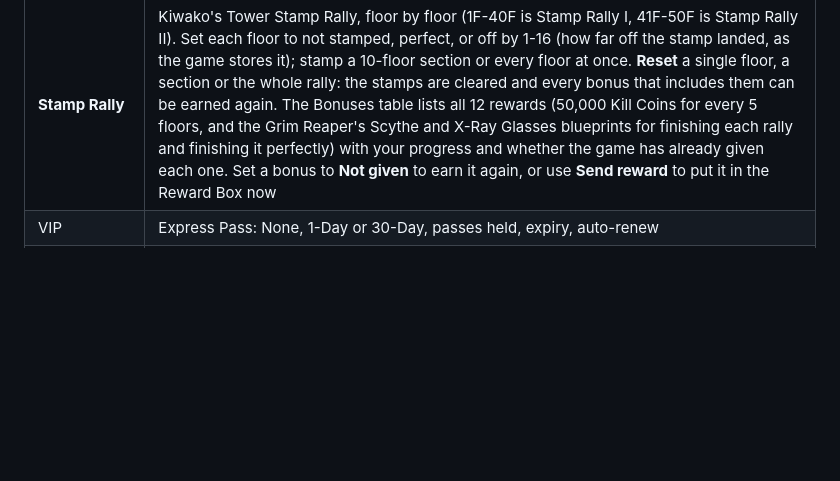
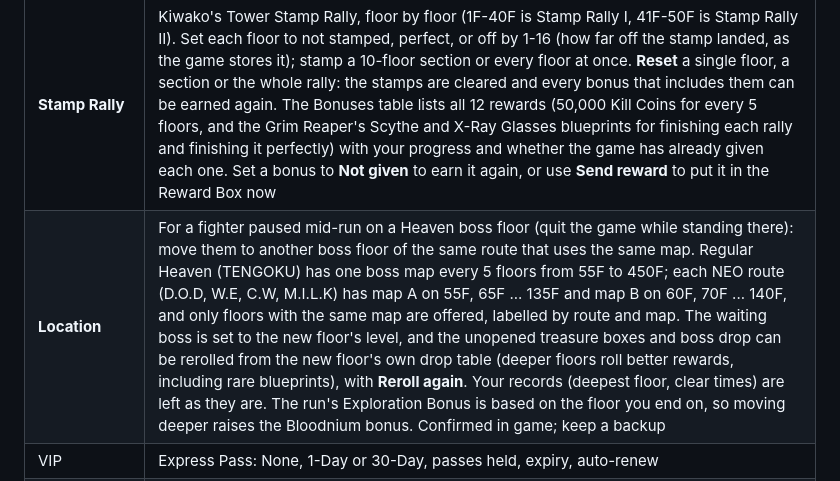
Before and after one commit to oberlinx/let-it-die-save-editor, a Markdown page: README.md, the part around the change. Rendered like a GitHub page; blank space fills up the shorter version.

Commit message:
README: add the Location tab
Co-Authored-By: Claude Opus 5.5 <noreply@anthropic.com>
Claude-Session: https://claude.ai/code/session_01B1RN2XPSsfhw2cRNo4iK5Z

```diff
--- a/README.md
+++ b/README.md
@@ -38,6 +38,7 @@ You can also download `index.html` and open it straight from your PC.
 | Rewards | Send to the Reward Box: weapons and armor at a chosen in-game +n (arriving with full durability and ammo), blueprints (normal or unrevealed), items, mushrooms, beasts, decals (marked Premium or Normal), Kill Coins, SPLithium, and Lost Bags of any rarity (random contents from the game's odds, or chosen). Only things the PC game can hand out are offered, and levels an item can't reach are hidden. PS-only parts, blueprints and decals need **Include PS-only** |
 | **Quests** | Current quests (progress, complete, drop), take a new quest, and quest history (times taken / cleared) |
 | **Stamp Rally** | Kiwako's Tower Stamp Rally, floor by floor (1F-40F is Stamp Rally I, 41F-50F is Stamp Rally II). Set each floor to not stamped, perfect, or off by 1-16 (how far off the stamp landed, as the game stores it); stamp a 10-floor section or every floor at once. **Reset** a single floor, a section or the whole rally: the stamps are cleared and every bonus that includes them can be earned again. The Bonuses table lists all 12 rewards (50,000 Kill Coins for every 5 floors, and the Grim Reaper's Scythe and X-Ray Glasses blueprints for finishing each rally and finishing it perfectly) with your progress and whether the game has already given each one. Set a bonus to **Not given** to earn it again, or use **Send reward** to put it in the Reward Box now |
+| **Location** | For a fighter paused mid-run on a Heaven boss floor (quit the game while standing there): move them to another boss floor of the same route that uses the same map. Regular Heaven (TENGOKU) has one boss map every 5 floors from 55F to 450F; each NEO route (D.O.D, W.E, C.W, M.I.L.K) has map A on 55F, 65F ... 135F and map B on 60F, 70F ... 140F, and only floors with the same map are offered, labelled by route and map. The waiting boss is set to the new floor's level, and the unopened treasure boxes and boss drop can be rerolled from the new floor's own drop table (deeper floors roll better rewards, including rare blueprints), with **Reroll again**. Your records (deepest floor, clear times) are left as they are. The run's Exploration Bonus is based on the floor you end on, so moving deeper raises the Bloodnium bonus. Confirmed in game; keep a backup |
 | VIP | Express Pass: None, 1-Day or 30-Day, passes held, expiry, auto-renew |
 | **Compare** | Load a second save, see what differs, and copy ticked parts into the save you're editing (account values, fighters with their gear, research, decal stock, Waiting Room decorations, Reward Box and Storage items). You can also choose which account the downloaded save belongs to, to move progress onto another account, or **clone the whole second save onto the account you're editing**: everything comes from the other save, but the account ID, name and Steam/PSN IDs stay yours, so the game loads it as your save. Cloning a PlayStation save onto a PC account warns you first and lists any PS-only content |
 | **Defense** | Tokyo Death Metro defense: set the lineup (up to 9 defenders: one wave 5, the other 4) from your freezer fighters, choose the defense alarm and which defender carries it, max the alarm time (5 days) and kidnap protection (12 hours). Only alarms unlocked at your deepest floor can be picked, and the tab stays locked until Tokyo Death Metro is open |
```
